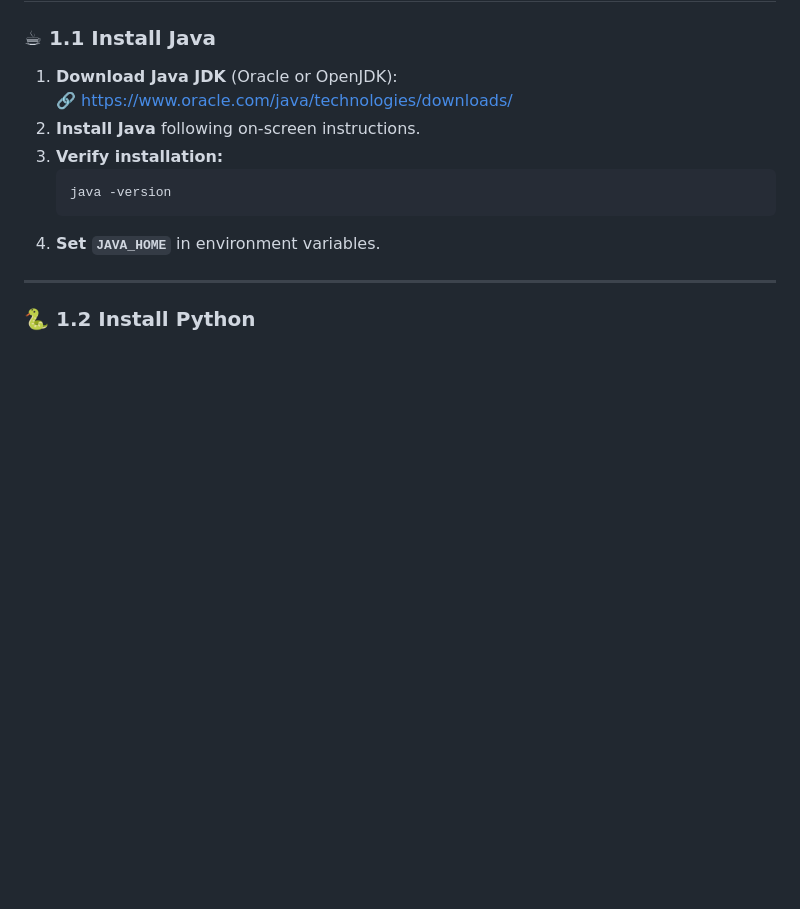
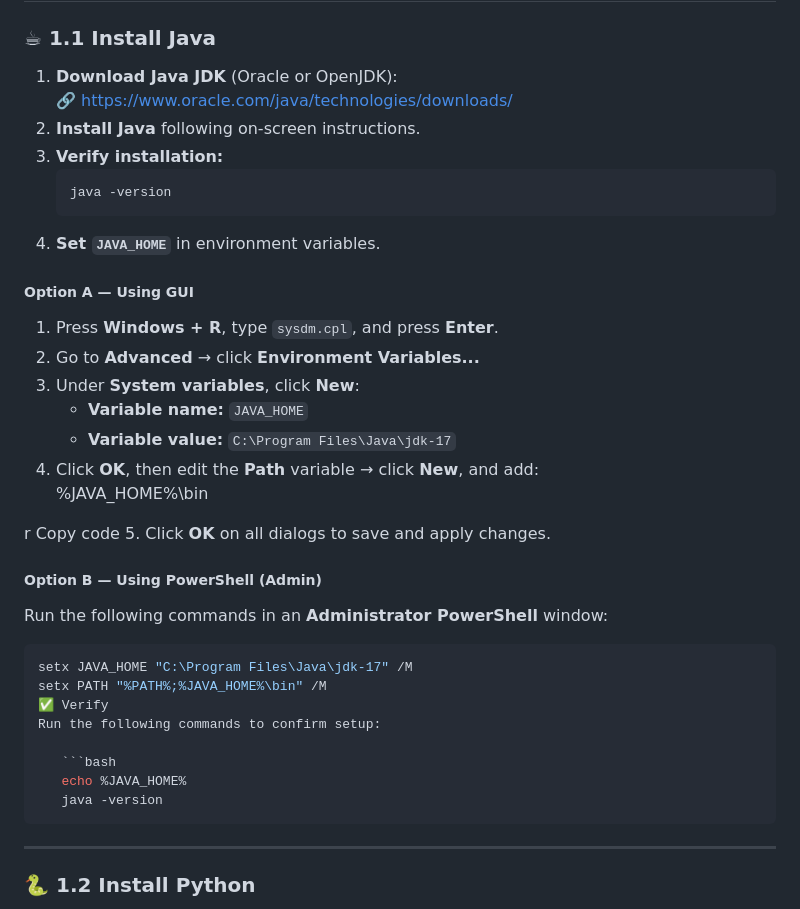
Before and after one commit to devopsuser8413/flask-login-ci-confluence-win-demo, a Markdown page: README.md, the part around the change. GitHub-like rendering; blank space fills up the shorter version.

````diff
--- a/README.md
+++ b/README.md
@@ -17,6 +17,33 @@ A complete step-by-step guide to set up Java, Python, Jenkins, and a Jenkins CI/
    ```
 4. **Set `JAVA_HOME`** in environment variables.
 
+##### Option A — Using GUI
+
+1. Press **Windows + R**, type `sysdm.cpl`, and press **Enter**.
+2. Go to **Advanced** → click **Environment Variables...**
+3. Under **System variables**, click **New**:
+   - **Variable name:** `JAVA_HOME`
+   - **Variable value:** `C:\Program Files\Java\jdk-17`
+4. Click **OK**, then edit the **Path** variable → click **New**, and add:
+%JAVA_HOME%\bin
+
+r
+Copy code
+5. Click **OK** on all dialogs to save and apply changes.
+
+##### Option B — Using PowerShell (Admin)
+
+Run the following commands in an **Administrator PowerShell** window:
+```powershell
+setx JAVA_HOME "C:\Program Files\Java\jdk-17" /M
+setx PATH "%PATH%;%JAVA_HOME%\bin" /M
+✅ Verify
+Run the following commands to confirm setup:
+
+   ```bash
+   echo %JAVA_HOME%
+   java -version
+   ```
 ---
 
 ### 🐍 1.2 Install Python
````
